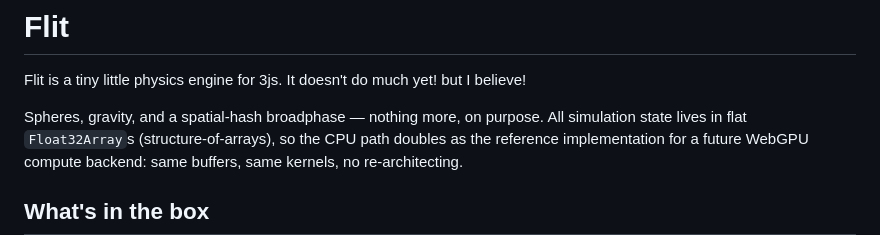
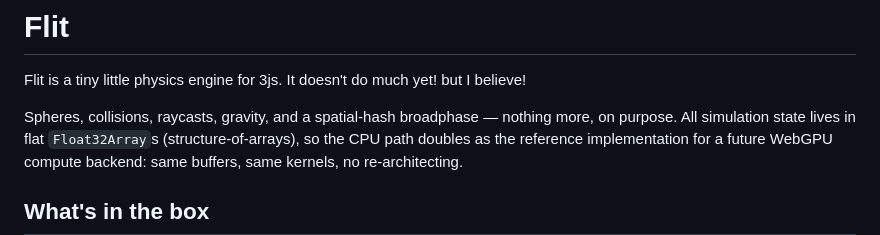
Before and after one commit to brashler/Flit, a Markdown page: README.md, the part around the change. Rendered like a GitHub page.

```diff
--- a/README.md
+++ b/README.md
@@ -2,7 +2,7 @@
 
 Flit is a tiny little physics engine for 3js. It doesn't do much yet! but I believe!
 
-Spheres, gravity, and a spatial-hash broadphase — nothing more, on purpose.
+Spheres, collisions, raycasts, gravity, and a spatial-hash broadphase — nothing more, on purpose.
 All simulation state lives in flat `Float32Array`s (structure-of-arrays), so
 the CPU path doubles as the reference implementation for a future WebGPU
 compute backend: same buffers, same kernels, no re-architecting.
```
